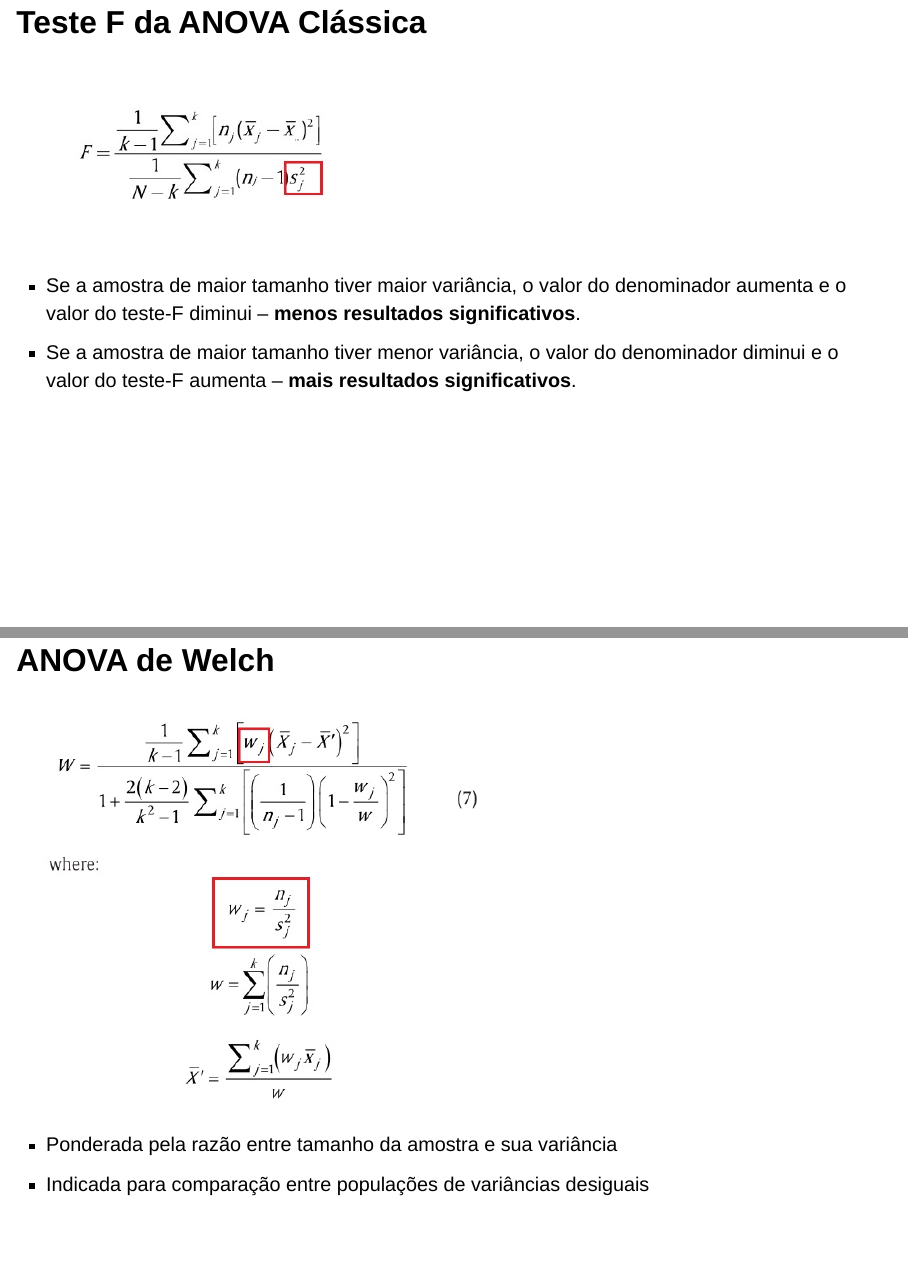
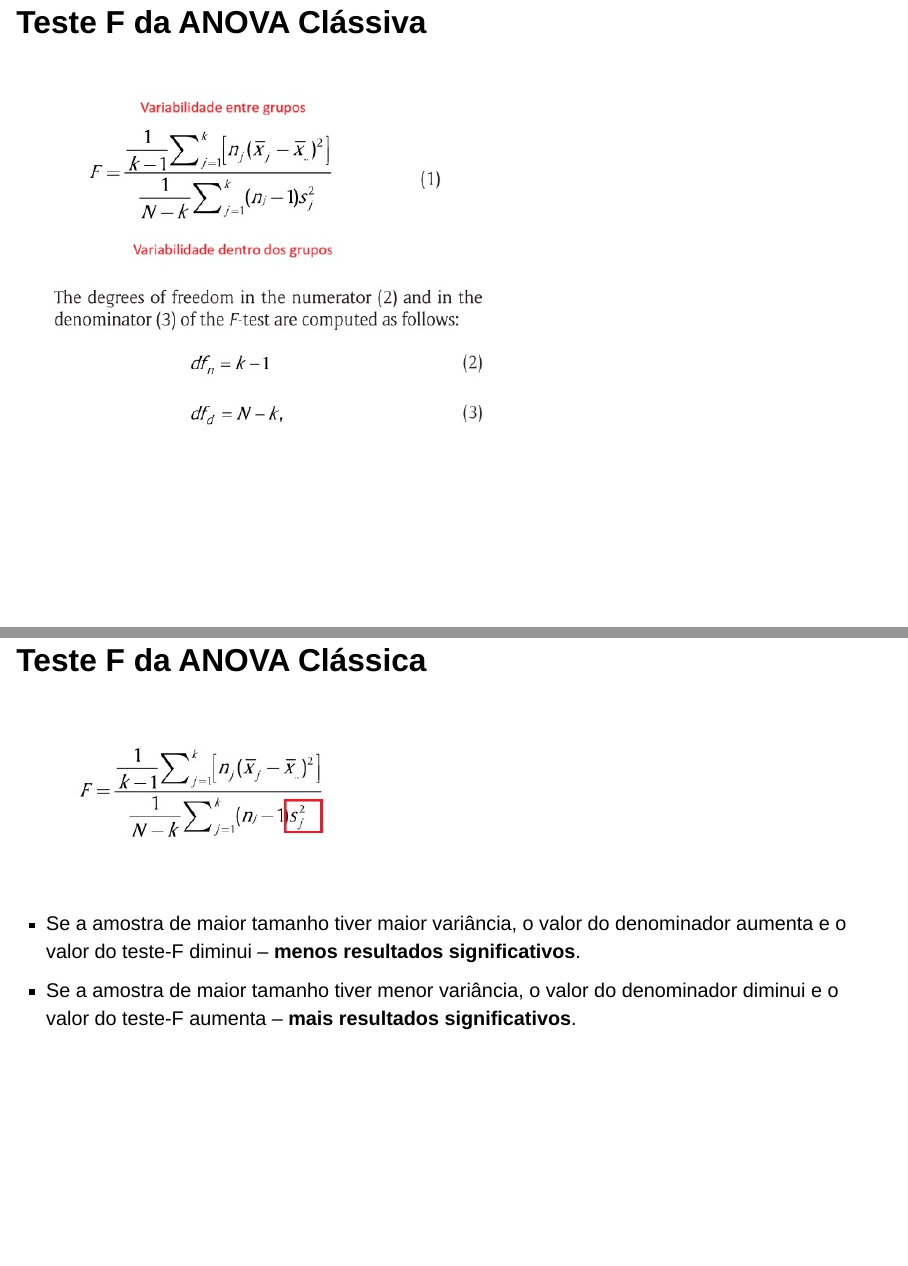
Before and after one commit to Olgagg93/Atividade5, a Quarto document (index.qmd): pages 5 and 6 of 19 before the commit and pages 4 and 5 of 19 after it, joined at a grey line. Rendered offline with R 4.5, knitr and Pandoc in place of Quarto, with nearby package versions; drawn as Slidy slides in place of the format the file asks for.

Commit message:
Add files via upload

```diff
--- a/index.qmd
+++ b/index.qmd
@@ -41,7 +41,7 @@
 - Homogeneidade de variâncias também é improvável em muitos contextos. Ex: Impacto da estrutura da linguagem nas percepções sociais.
 
 
-## Teste F da ANOVA Clássica
+## Teste F da ANOVA Clássiva
 
 ![](imagem1.jpg)
 
```
Also changed, not shown: index.qmd (2 more changed lines), 1 other file.
